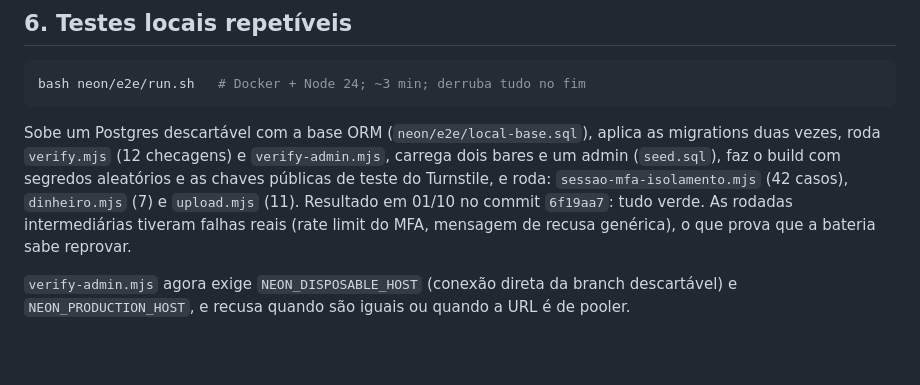
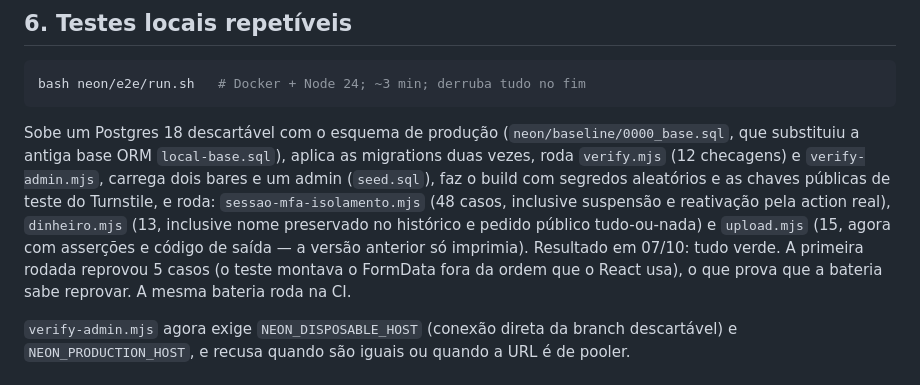
Before and after one commit to fiori-spineli/butecoapp, a Markdown page: MIGRACAO_NEON.md, the part around one of its changes. Drawn GitHub-style; blank space fills up the shorter version.

````diff
--- a/MIGRACAO_NEON.md
+++ b/MIGRACAO_NEON.md
@@ -198,12 +225,15 @@ Nada foi alterado na origem nesta rodada.
 bash neon/e2e/run.sh   # Docker + Node 24; ~3 min; derruba tudo no fim
 ```
 
-Sobe um Postgres descartável com a base ORM (`neon/e2e/local-base.sql`), aplica as migrations duas
-vezes, roda `verify.mjs` (12 checagens) e `verify-admin.mjs`, carrega dois bares e um admin
-(`seed.sql`), faz o build com segredos aleatórios e as chaves públicas de teste do Turnstile, e roda:
-`sessao-mfa-isolamento.mjs` (42 casos), `dinheiro.mjs` (7) e `upload.mjs` (11). Resultado em
-01/10 no commit `6f19aa7`: tudo verde. As rodadas intermediárias tiveram falhas reais (rate limit do
-MFA, mensagem de recusa genérica), o que prova que a bateria sabe reprovar.
+Sobe um Postgres 18 descartável com o esquema de produção (`neon/baseline/0000_base.sql`, que
+substituiu a antiga base ORM `local-base.sql`), aplica as migrations duas vezes, roda `verify.mjs`
+(12 checagens) e `verify-admin.mjs`, carrega dois bares e um admin (`seed.sql`), faz o build com
+segredos aleatórios e as chaves públicas de teste do Turnstile, e roda:
+`sessao-mfa-isolamento.mjs` (48 casos, inclusive suspensão e reativação pela action real),
+`dinheiro.mjs` (13, inclusive nome preservado no histórico e pedido público tudo-ou-nada) e
+`upload.mjs` (15, agora com asserções e código de saída — a versão anterior só imprimia).
+Resultado em 07/10: tudo verde. A primeira rodada reprovou 5 casos (o teste montava o FormData fora
+da ordem que o React usa), o que prova que a bateria sabe reprovar. A mesma bateria roda na CI.
 
 `verify-admin.mjs` agora exige `NEON_DISPOSABLE_HOST` (conexão direta da branch descartável) e
 `NEON_PRODUCTION_HOST`, e recusa quando são iguais ou quando a URL é de pooler.
````
Also changed, not shown: other parts of MIGRACAO_NEON.md (+37 -10 lines), GUARDRAILS.md (+26 -0 lines), README.md (+3 -1 lines).
